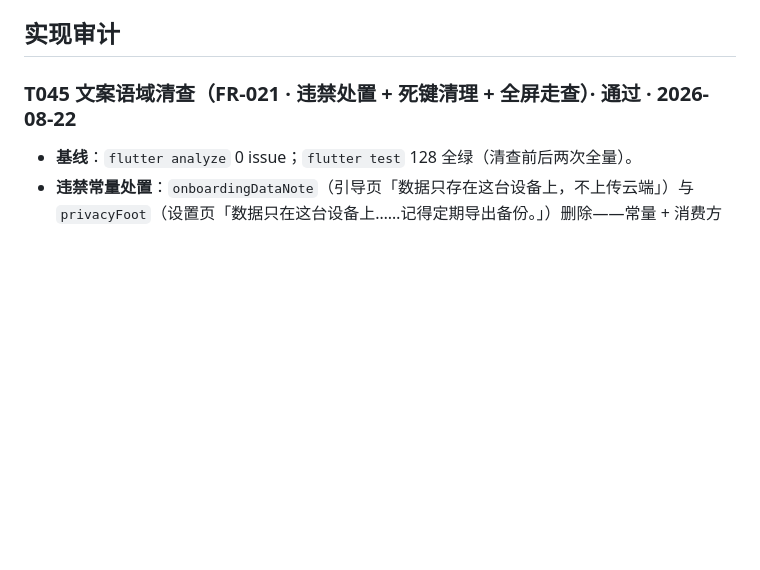
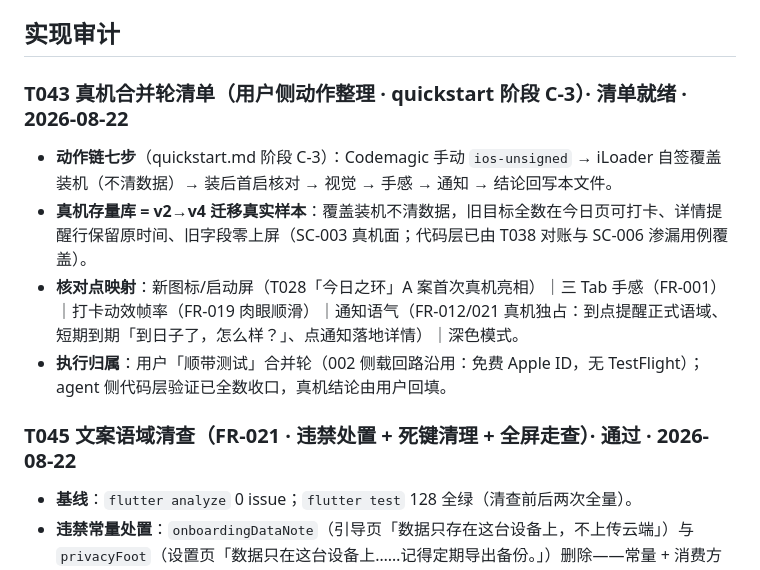
Before and after one commit to AnInteger/Target, a Markdown page: design/reviews.md, the part around the change. Drawn GitHub-style; blank space fills up the shorter version.

Commit message:
003 T043: 真机合并轮清单——quickstart 阶段C-3扩七步用户侧动作（iLoader覆盖装机不清数据=迁移真实样本）+核对点映射归档
Co-Authored-By: Claude <noreply@anthropic.com>

```diff
--- a/design/reviews.md
+++ b/design/reviews.md
@@ -13,6 +13,13 @@
 - 日期：第 1 轮 2026-08-18 · 第 2/3 轮 2026-08-19 · 定稿 2026-08-19
 
 ## 实现审计
+
+### T043 真机合并轮清单（用户侧动作整理 · quickstart 阶段 C-3）· 清单就绪 · 2026-08-22
+
+- **动作链七步**（quickstart.md 阶段 C-3）：Codemagic 手动 `ios-unsigned` → iLoader 自签覆盖装机（不清数据）→ 装后首启核对 → 视觉 → 手感 → 通知 → 结论回写本文件。
+- **真机存量库 = v2→v4 迁移真实样本**：覆盖装机不清数据，旧目标全数在今日页可打卡、详情提醒行保留原时间、旧字段零上屏（SC-003 真机面；代码层已由 T038 对账与 SC-006 渗漏用例覆盖）。
+- **核对点映射**：新图标/启动屏（T028「今日之环」A 案首次真机亮相）｜三 Tab 手感（FR-001）｜打卡动效帧率（FR-019 肉眼顺滑）｜通知语气（FR-012/021 真机独占：到点提醒正式语域、短期到期「到日子了，怎么样？」、点通知落地详情）｜深色模式。
+- **执行归属**：用户「顺带测试」合并轮（002 侧载回路沿用：免费 Apple ID，无 TestFlight）；agent 侧代码层验证已全数收口，真机结论由用户回填。
 
 ### T045 文案语域清查（FR-021 · 违禁处置 + 死键清理 + 全屏走查）· 通过 · 2026-08-22
 
```
Also changed, not shown: specs/003-app-ux-refinement/quickstart.md (+8 -1 lines), specs/003-app-ux-refinement/tasks.md (+3 -1 lines).
